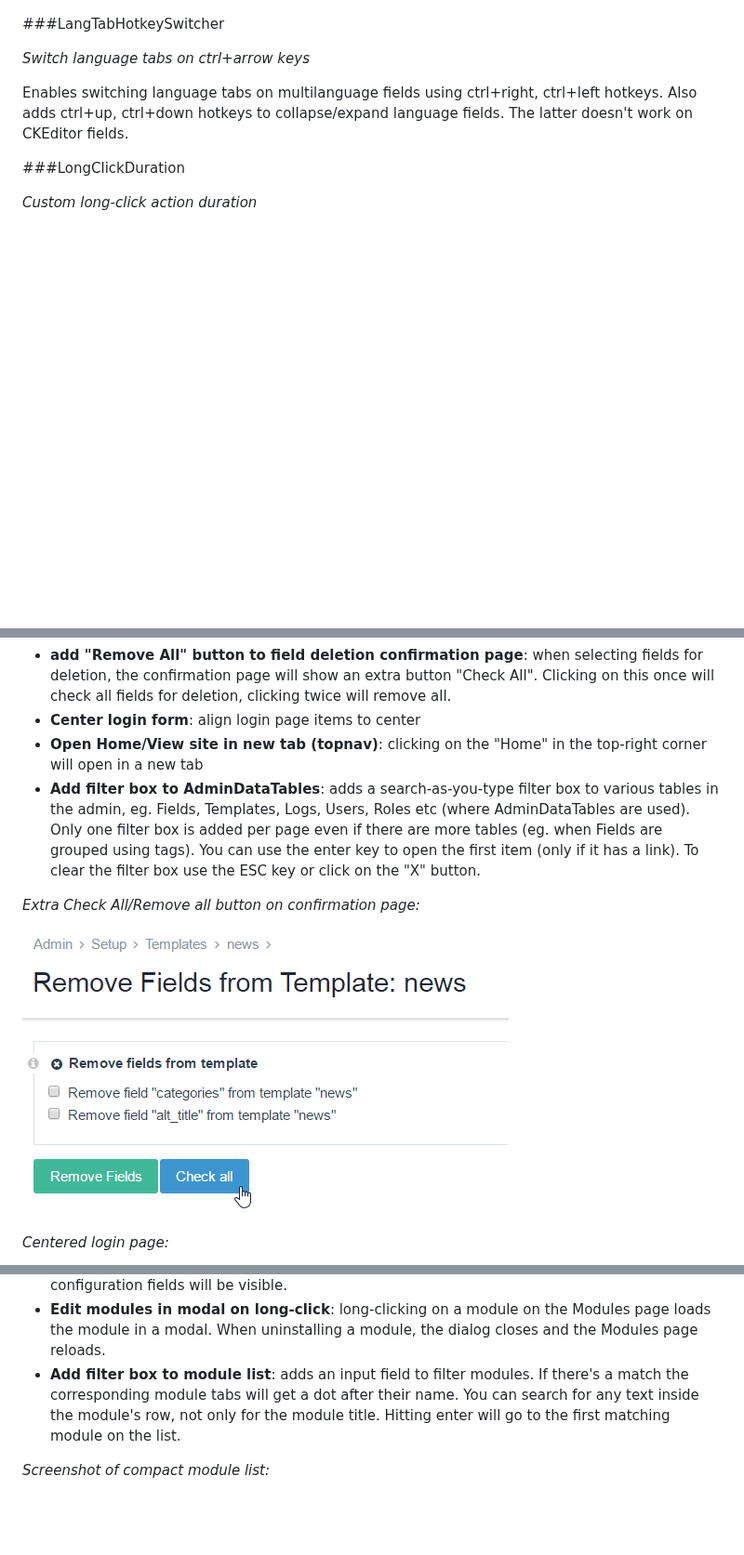
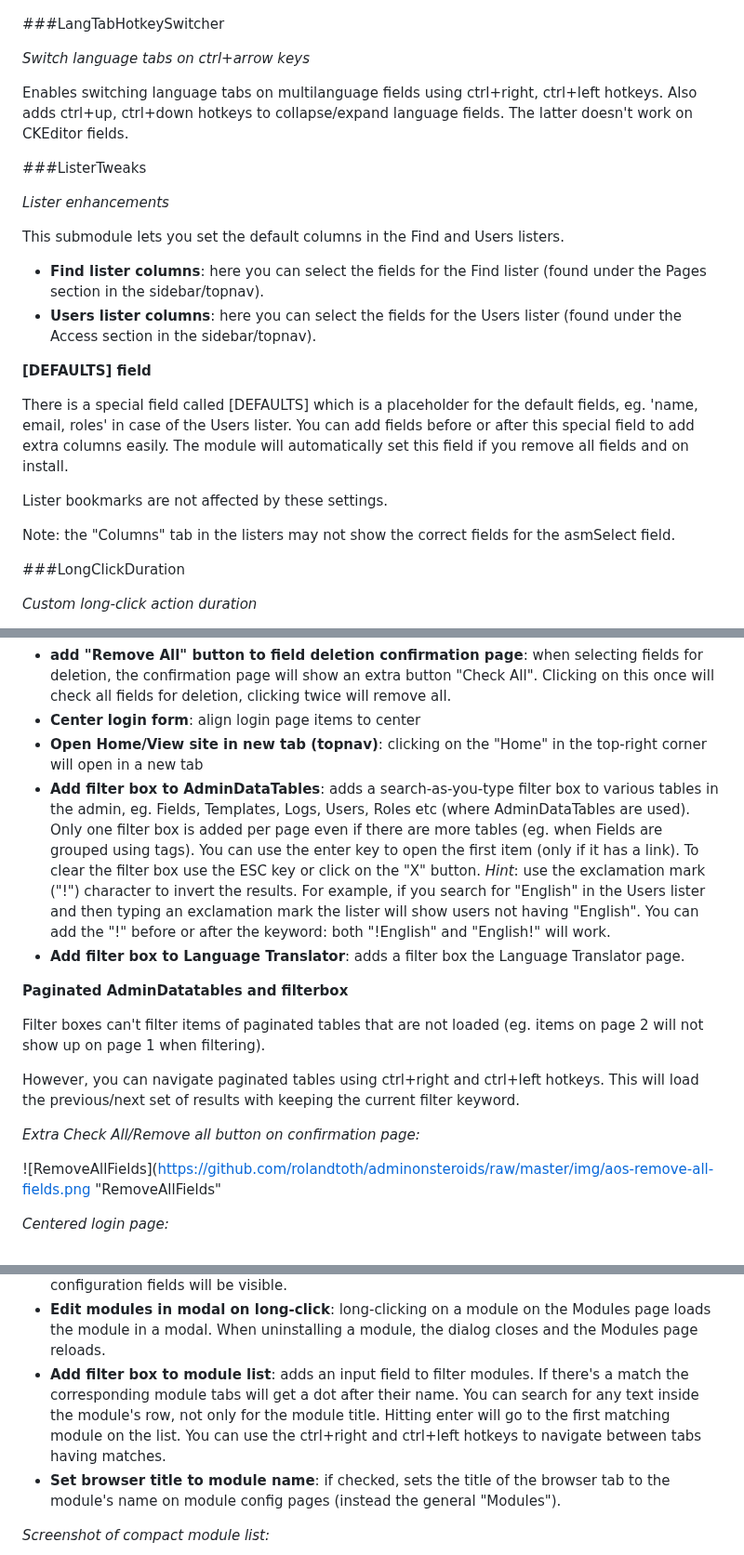
Before and after one commit to rolandtoth/AdminOnSteroids, a Markdown page: README.md, 3 parts joined by grey strips. Shown at 93% size. GitHub-like rendering; blank space fills up the shorter version.

```diff
--- a/README.md
+++ b/README.md
@@ -412,6 +412,25 @@ Enables switching language tabs on multilanguage fields using ctrl+right, ctrl+l
 
 
 
+###ListerTweaks
+
+*Lister enhancements*
+
+This submodule lets you set the default columns in the Find and Users listers.
+
+- **Find lister columns**: here you can select the fields for the Find lister (found under the Pages section in the sidebar/topnav).
+- **Users lister columns**: here you can select the fields for the Users lister (found under the Access section in the sidebar/topnav).
+
+**[DEFAULTS] field**
+
+There is a special field called [DEFAULTS] which is a placeholder for the default fields, eg. 'name, email, roles' in case of the Users lister. You can add fields before or after this special field to add extra columns easily. The module will automatically set this field if you remove all fields and on install.
+
+Lister bookmarks are not affected by these settings.
+
+Note: the "Columns" tab in the listers may not show the correct fields for the asmSelect field.
+
+
+
 ###LongClickDuration
 
 *Custom long-click action duration*
@@ -427,11 +446,18 @@ Long-clicking on Edit or View links on the Page tree opens a modal to edit/view
 - **add "Remove All" button to field deletion confirmation page**: when selecting fields for deletion, the confirmation page will show an extra button "Check All". Clicking on this once will check all fields for deletion, clicking twice will remove all.
 - **Center login form**: align login page items to center
 - **Open Home/View site in new tab (topnav)**: clicking on the "Home" in the top-right corner will open in a new tab
-- **Add filter box to AdminDataTables**: adds a search-as-you-type filter box to various tables in the admin, eg. Fields, Templates, Logs, Users, Roles etc (where AdminDataTables are used). Only one filter box is added per page even if there are more tables (eg. when Fields are grouped using tags). You can use the enter key to open the first item (only if it has a link). To clear the filter box use the ESC key or click on the "X" button.
+- **Add filter box to AdminDataTables**: adds a search-as-you-type filter box to various tables in the admin, eg. Fields, Templates, Logs, Users, Roles etc (where AdminDataTables are used). Only one filter box is added per page even if there are more tables (eg. when Fields are grouped using tags). You can use the enter key to open the first item (only if it has a link). To clear the filter box use the ESC key or click on the "X" button. *Hint*: use the exclamation mark ("!") character to invert the results. For example, if you search for "English" in the Users lister and then typing an exclamation mark the lister will show users not having "English". You can add the "!" before or after the keyword: both "!English" and "English!" will work.
+- **Add filter box to Language Translator**: adds a filter box the Language Translator page.
+
+**Paginated AdminDatatables and filterbox**
+
+Filter boxes can't filter items of paginated tables that are not loaded (eg. items on page 2 will not show up on page 1 when filtering).
+
+However, you can navigate paginated tables using ctrl+right and ctrl+left hotkeys. This will load the previous/next set of results with keeping the current filter keyword.
 
 *Extra Check All/Remove all button on confirmation page:*
 
-![RemoveAllFields](https://github.com/rolandtoth/adminonsteroids/raw/master/img/aos-remove-all-fields.png "RemoveAllFields")
+![RemoveAllFields](https://github.com/rolandtoth/adminonsteroids/raw/master/img/aos-remove-all-fields.png "RemoveAllFields"
 
 *Centered login page:*
 
@@ -445,7 +482,8 @@ Long-clicking on Edit or View links on the Page tree opens a modal to edit/view
 - **Compact module list**: remove table headers (except the first) and category titles from the module list page. Items remain sortable by clicking on the table header. Module settings icons are placed after module titles, and install/delete buttons are placed to the far right.
 - **Load module info fields collapsed**: when entering a module page in the admin the info field may occupy much of the screen. Checking this tweak will load them collapsed so more of their configuration fields will be visible.
 - **Edit modules in modal on long-click**: long-clicking on a module on the Modules page loads the module in a modal. When uninstalling a module, the dialog closes and the Modules page reloads.
-- **Add filter box to module list**: adds an input field to filter modules. If there's a match the corresponding module tabs will get a dot after their name. You can search for any text inside the module's row, not only for the module title. Hitting enter will go to the first matching module on the list.
+- **Add filter box to module list**: adds an input field to filter modules. If there's a match the corresponding module tabs will get a dot after their name. You can search for any text inside the module's row, not only for the module title. Hitting enter will go to the first matching module on the list. You can use the ctrl+right and ctrl+left hotkeys to navigate between tabs having matches.
+- **Set browser title to module name**: if checked, sets the title of the browser tab to the module's name on module config pages (instead the general "Modules").
 
 *Screenshot of compact module list:*
 
```
Also changed, not shown: other parts of README.md (+19 -0 lines), CHANGELOG.md (+53 -0 lines), img/aos-dtfilter-bce.png (added), img/aos-dtfilter-fields.png (added), img/aos-dtfilter-permissions.png (added), img/aos-filterbox-translator.png (added), img/aos-modulefilter.png, 5 other files.
